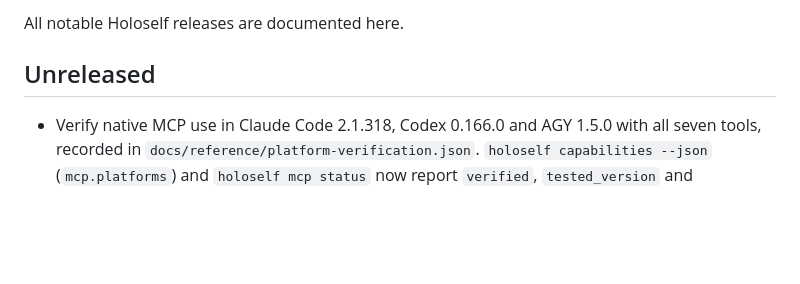
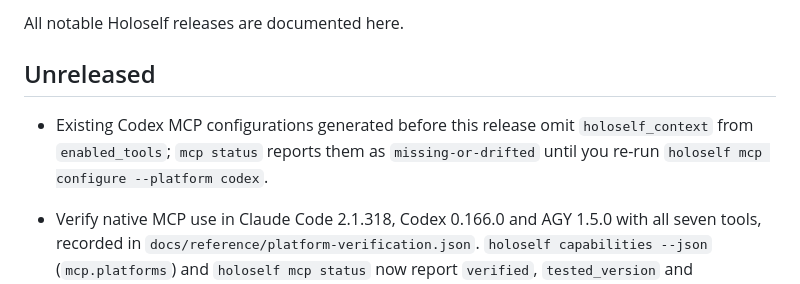
Before and after one commit to smota/holoself, a Markdown page: CHANGELOG.md, the part around the change. Rendered like a GitHub page; blank space fills up the shorter version.

```diff
--- a/CHANGELOG.md
+++ b/CHANGELOG.md
@@ -4,6 +4,7 @@ All notable Holoself releases are documented here.
 
 ## Unreleased
 
+- Existing Codex MCP configurations generated before this release omit `holoself_context` from `enabled_tools`; `mcp status` reports them as `missing-or-drifted` until you re-run `holoself mcp configure --platform codex`.
 - Verify native MCP use in Claude Code 2.1.318, Codex 0.166.0 and AGY 1.5.0 with all seven tools, recorded in `docs/reference/platform-verification.json`. `holoself capabilities --json` (`mcp.platforms`) and `holoself mcp status` now report `verified`, `tested_version` and `last_verified` only from that record; any failed, blocked or missing tool keeps a platform `configured`. The repeatable synthetic-data smoke test is `npm run smoke:mcp` (not part of `npm run verify`). Each host's tool-scoped approval setting is documented. The server accepts an opt-in `HOLOSELF_MCP_AUDIT_LOG` that records only the event, tool name and outcome. Generated Codex configuration now enables `holoself_context`, and context tool text summaries list source handles so text-only hosts can call `holoself_context_get` (#61).
 
 - Compare canonical paths (`canonicalPath` / `samePath`) when checking whether the caller working directory and `--root` or project refer to the same self root or project, avoiding spurious `"No project link found; resolved explicit/default self root."` warnings when `--root` or `TMPDIR` traverses a symlinked ancestor (#85).
```
